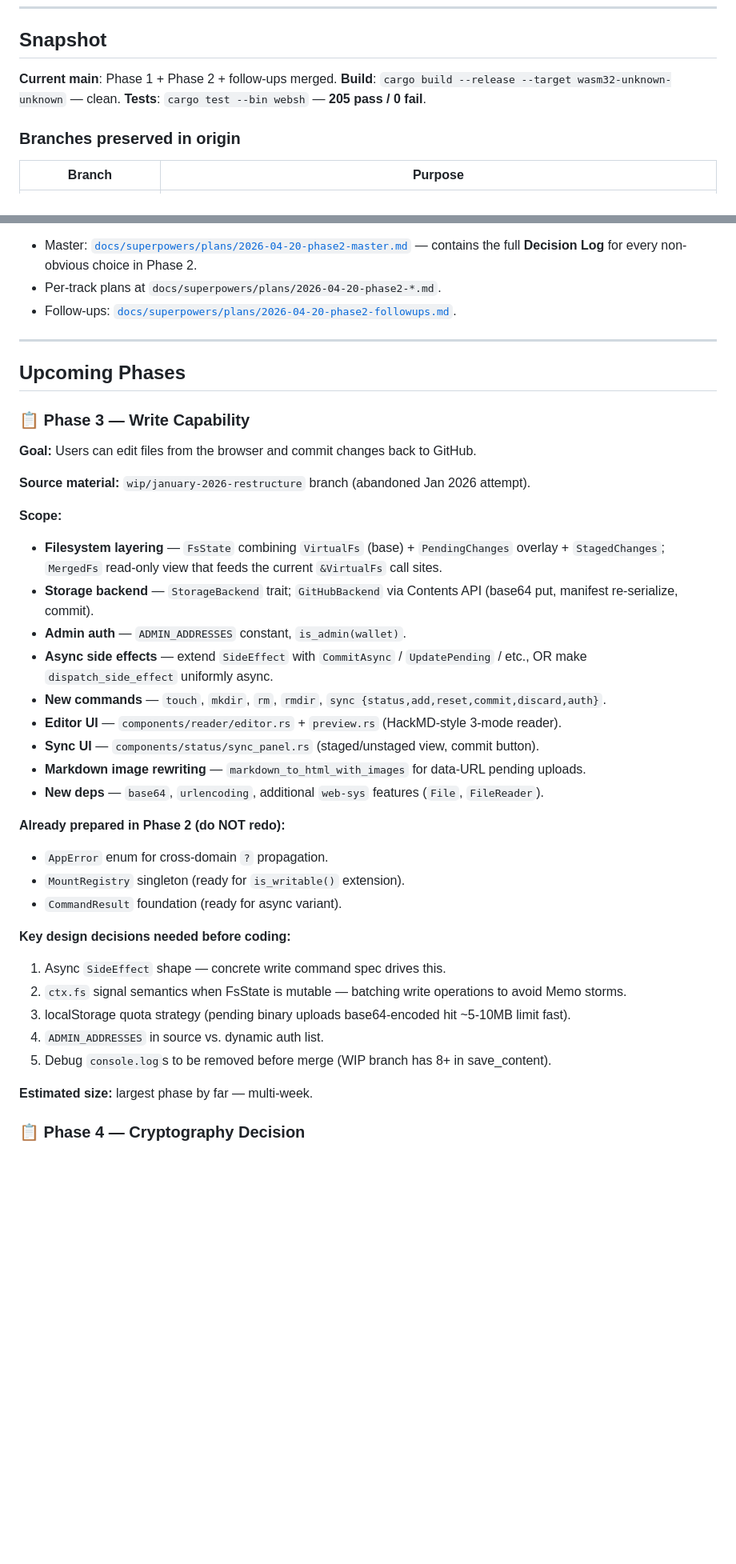
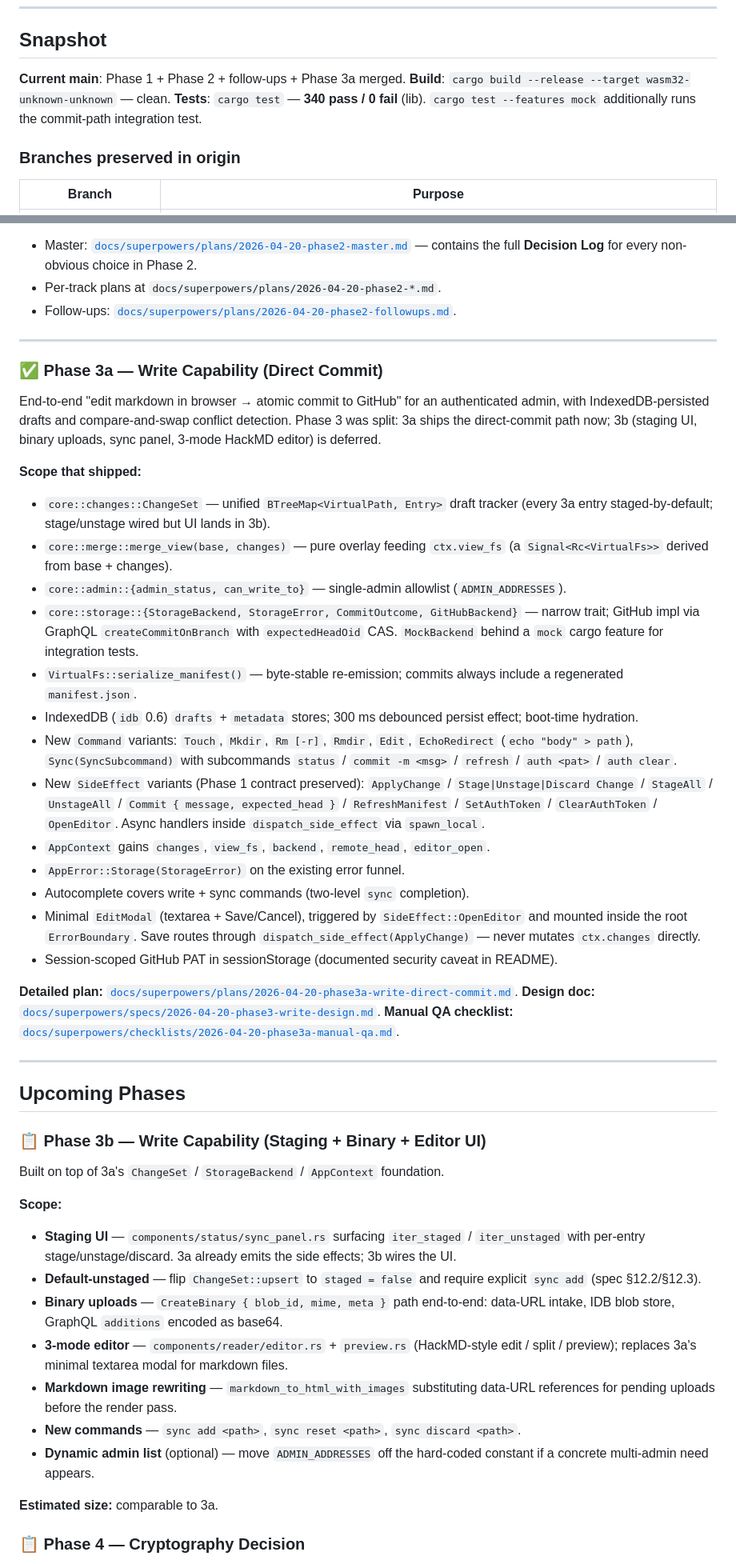
Before and after one commit to 0xwonj/websh, a Markdown page: docs/superpowers/ROADMAP.md, 2 parts joined by grey strips. Shown at 80% size. GitHub-like rendering; blank space fills up the shorter version.

Commit message:
docs(roadmap): mark Phase 3a complete; carve out Phase 3b
Co-Authored-By: Claude Opus 4.7 <noreply@anthropic.com>

```diff
--- a/docs/superpowers/ROADMAP.md
+++ b/docs/superpowers/ROADMAP.md
@@ -8,9 +8,9 @@ This document is the single entry point for someone picking up WebSH development
 
 ## Snapshot
 
-**Current main**: Phase 1 + Phase 2 + follow-ups merged.
+**Current main**: Phase 1 + Phase 2 + follow-ups + Phase 3a merged.
 **Build**: `cargo build --release --target wasm32-unknown-unknown` — clean.
-**Tests**: `cargo test --bin websh` — **205 pass / 0 fail**.
+**Tests**: `cargo test` — **340 pass / 0 fail** (lib). `cargo test --features mock` additionally runs the commit-path integration test.
 
 ### Branches preserved in origin
 
@@ -70,38 +70,47 @@ Ten tracks addressing 26 issues from the initial review.
 
 ---
 
+### ✅ Phase 3a — Write Capability (Direct Commit)
+
+End-to-end "edit markdown in browser → atomic commit to GitHub" for an authenticated admin, with IndexedDB-persisted drafts and compare-and-swap conflict detection. Phase 3 was split: 3a ships the direct-commit path now; 3b (staging UI, binary uploads, sync panel, 3-mode HackMD editor) is deferred.
+
+**Scope that shipped:**
+- `core::changes::ChangeSet` — unified `BTreeMap<VirtualPath, Entry>` draft tracker (every 3a entry staged-by-default; stage/unstage wired but UI lands in 3b).
+- `core::merge::merge_view(base, changes)` — pure overlay feeding `ctx.view_fs` (a `Signal<Rc<VirtualFs>>` derived from base + changes).
+- `core::admin::{admin_status, can_write_to}` — single-admin allowlist (`ADMIN_ADDRESSES`).
+- `core::storage::{StorageBackend, StorageError, CommitOutcome, GitHubBackend}` — narrow trait; GitHub impl via GraphQL `createCommitOnBranch` with `expectedHeadOid` CAS. `MockBackend` behind a `mock` cargo feature for integration tests.
+- `VirtualFs::serialize_manifest()` — byte-stable re-emission; commits always include a regenerated `manifest.json`.
+- IndexedDB (`idb` 0.6) `drafts` + `metadata` stores; 300 ms debounced persist effect; boot-time hydration.
+- New `Command` variants: `Touch`, `Mkdir`, `Rm [-r]`, `Rmdir`, `Edit`, `EchoRedirect` (`echo "body" > path`), `Sync(SyncSubcommand)` with subcommands `status` / `commit -m <msg>` / `refresh` / `auth <pat>` / `auth clear`.
+- New `SideEffect` variants (Phase 1 contract preserved): `ApplyChange` / `Stage|Unstage|Discard Change` / `StageAll` / `UnstageAll` / `Commit { message, expected_head }` / `RefreshManifest` / `SetAuthToken` / `ClearAuthToken` / `OpenEditor`. Async handlers inside `dispatch_side_effect` via `spawn_local`.
+- `AppContext` gains `changes`, `view_fs`, `backend`, `remote_head`, `editor_open`.
+- `AppError::Storage(StorageError)` on the existing error funnel.
+- Autocomplete covers write + sync commands (two-level `sync` completion).
+- Minimal `EditModal` (textarea + Save/Cancel), triggered by `SideEffect::OpenEditor` and mounted inside the root `ErrorBoundary`. Save routes through `dispatch_side_effect(ApplyChange)` — never mutates `ctx.changes` directly.
+- Session-scoped GitHub PAT in sessionStorage (documented security caveat in README).
+
+**Detailed plan:** [`docs/superpowers/plans/2026-04-20-phase3a-write-direct-commit.md`](plans/2026-04-20-phase3a-write-direct-commit.md).
+**Design doc:** [`docs/superpowers/specs/2026-04-20-phase3-write-design.md`](specs/2026-04-20-phase3-write-design.md).
+**Manual QA checklist:** [`docs/superpowers/checklists/2026-04-20-phase3a-manual-qa.md`](checklists/2026-04-20-phase3a-manual-qa.md).
+
+---
+
 ## Upcoming Phases
 
-### 📋 Phase 3 — Write Capability
+### 📋 Phase 3b — Write Capability (Staging + Binary + Editor UI)
 
-**Goal:** Users can edit files from the browser and commit changes back to GitHub.
-
-**Source material:** `wip/january-2026-restructure` branch (abandoned Jan 2026 attempt).
+Built on top of 3a's `ChangeSet` / `StorageBackend` / `AppContext` foundation.
 
 **Scope:**
-- **Filesystem layering** — `FsState` combining `VirtualFs` (base) + `PendingChanges` overlay + `StagedChanges`; `MergedFs` read-only view that feeds the current `&VirtualFs` call sites.
-- **Storage backend** — `StorageBackend` trait; `GitHubBackend` via Contents API (base64 put, manifest re-serialize, commit).
-- **Admin auth** — `ADMIN_ADDRESSES` constant, `is_admin(wallet)`.
-- **Async side effects** — extend `SideEffect` with `CommitAsync` / `UpdatePending` / etc., OR make `dispatch_side_effect` uniformly async.
-- **New commands** — `touch`, `mkdir`, `rm`, `rmdir`, `sync {status,add,reset,commit,discard,auth}`.
-- **Editor UI** — `components/reader/editor.rs` + `preview.rs` (HackMD-style 3-mode reader).
-- **Sync UI** — `components/status/sync_panel.rs` (staged/unstaged view, commit button).
-- **Markdown image rewriting** — `markdown_to_html_with_images` for data-URL pending uploads.
-- **New deps** — `base64`, `urlencoding`, additional `web-sys` features (`File`, `FileReader`).
+- **Staging UI** — `components/status/sync_panel.rs` surfacing `iter_staged` / `iter_unstaged` with per-entry stage/unstage/discard. 3a already emits the side effects; 3b wires the UI.
+- **Default-unstaged** — flip `ChangeSet::upsert` to `staged = false` and require explicit `sync add` (spec §12.2/§12.3).
+- **Binary uploads** — `CreateBinary { blob_id, mime, meta }` path end-to-end: data-URL intake, IDB blob store, GraphQL `additions` encoded as base64.
+- **3-mode editor** — `components/reader/editor.rs` + `preview.rs` (HackMD-style edit / split / preview); replaces 3a's minimal textarea modal for markdown files.
+- **Markdown image rewriting** — `markdown_to_html_with_images` substituting data-URL references for pending uploads before the render pass.
+- **New commands** — `sync add <path>`, `sync reset <path>`, `sync discard <path>`.
+- **Dynamic admin list** (optional) — move `ADMIN_ADDRESSES` off the hard-coded constant if a concrete multi-admin need appears.
 
-**Already prepared in Phase 2 (do NOT redo):**
-- `AppError` enum for cross-domain `?` propagation.
-- `MountRegistry` singleton (ready for `is_writable()` extension).
-- `CommandResult` foundation (ready for async variant).
-
-**Key design decisions needed before coding:**
-1. Async `SideEffect` shape — concrete write command spec drives this.
-2. `ctx.fs` signal semantics when FsState is mutable — batching write operations to avoid Memo storms.
-3. localStorage quota strategy (pending binary uploads base64-encoded hit ~5-10MB limit fast).
-4. `ADMIN_ADDRESSES` in source vs. dynamic auth list.
-5. Debug `console.log`s to be removed before merge (WIP branch has 8+ in save_content).
-
-**Estimated size:** largest phase by far — multi-week.
+**Estimated size:** comparable to 3a.
 
 ### 📋 Phase 4 — Cryptography Decision
 
```
Also changed, not shown: other parts of docs/superpowers/ROADMAP.md (+1 -1 lines).
